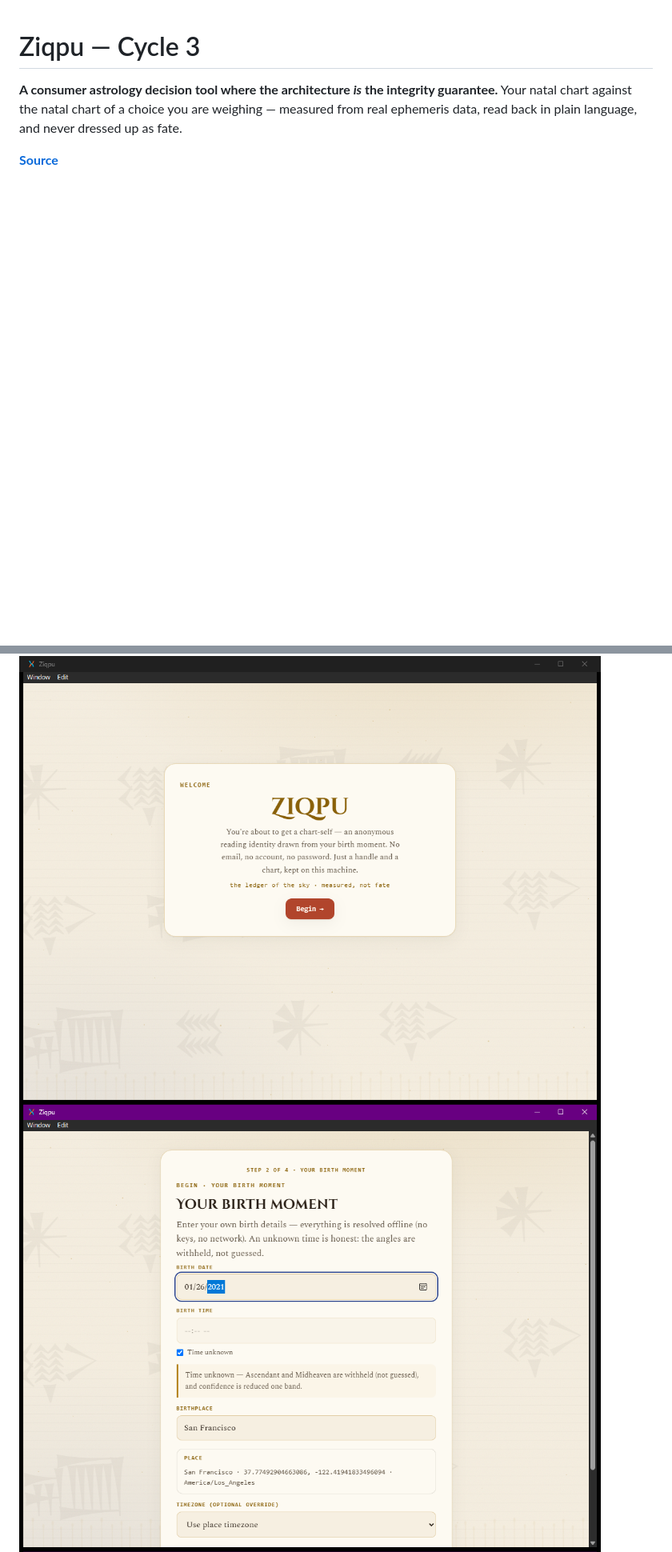
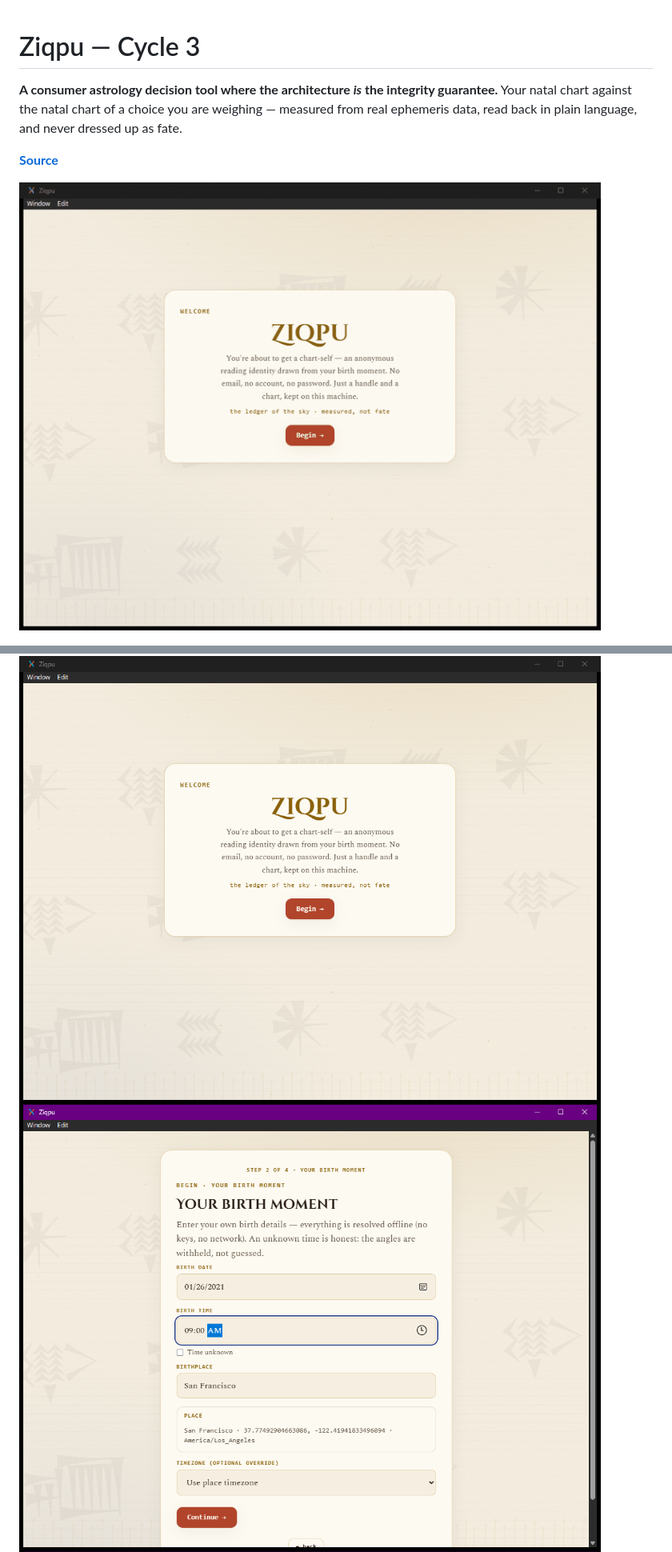
Before and after one commit to nessaisling-lab/pursuit-l2-portfolio, a Markdown page: cycle-3-ziqpu/README.md, 2 parts joined by grey strips. Shown at 80% size. Rendered like a GitHub page; pictures changed too: cycle-3-ziqpu/screenshots/00-workflow.gif (added), cycle-3-ziqpu/screenshots/02-birth-moment.png; blank space fills up the shorter version.

```diff
--- a/cycle-3-ziqpu/README.md
+++ b/cycle-3-ziqpu/README.md
@@ -6,6 +6,8 @@ data, read back in plain language, and never dressed up as fate.
 
 **[Source](https://github.com/nessaisling-lab/Ziqpu-L2-Cycle-3)**
 
+![Ziqpu, welcome through to a resolved chart](./screenshots/00-workflow.gif)
+
 ![Ziqpu welcome](./screenshots/01-welcome.png)
 ![Ziqpu birth moment](./screenshots/02-birth-moment.png)
 ![Ziqpu offline city search](./screenshots/03-offline-city-search.png)
```
Also changed, not shown: other parts of cycle-3-ziqpu/README.md (+6 -6 lines).
